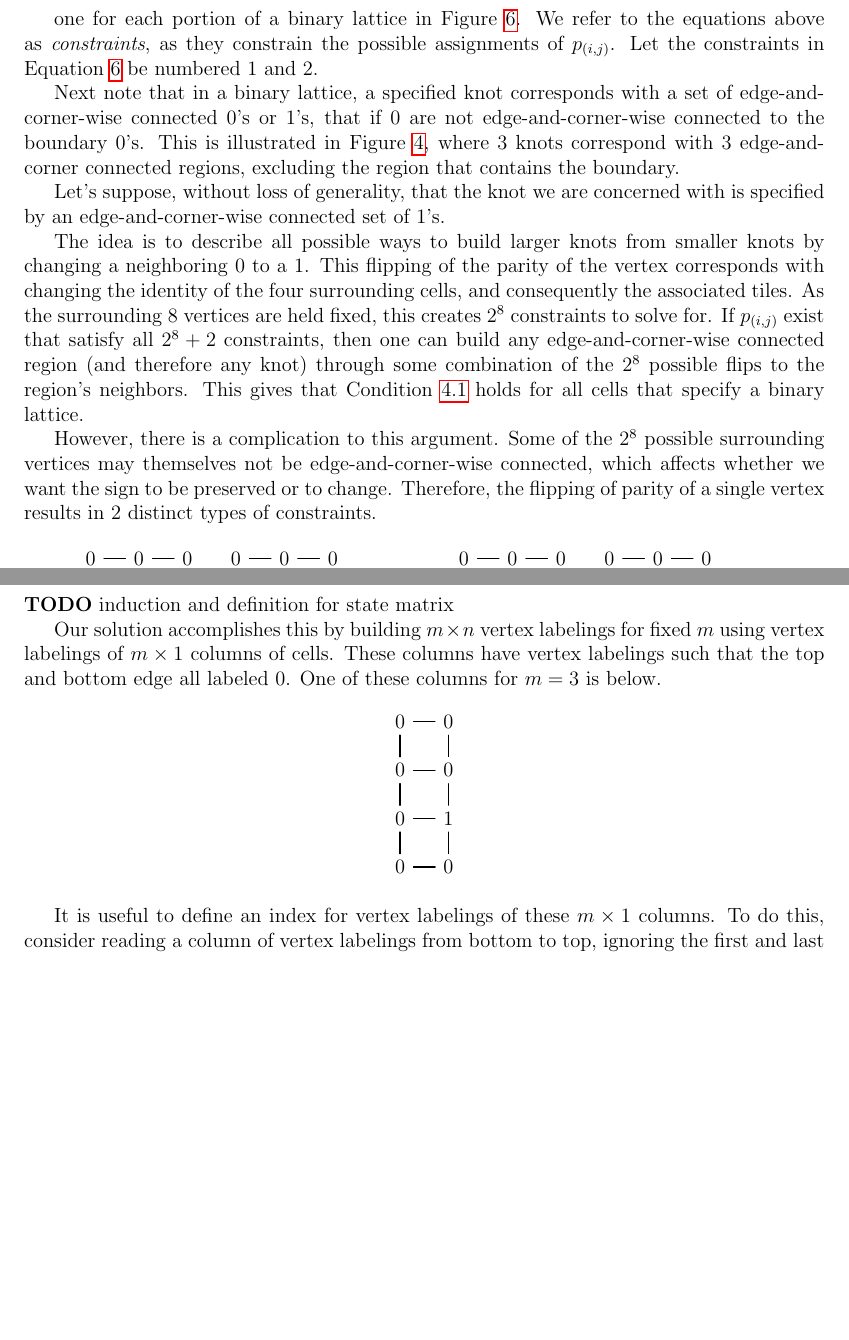
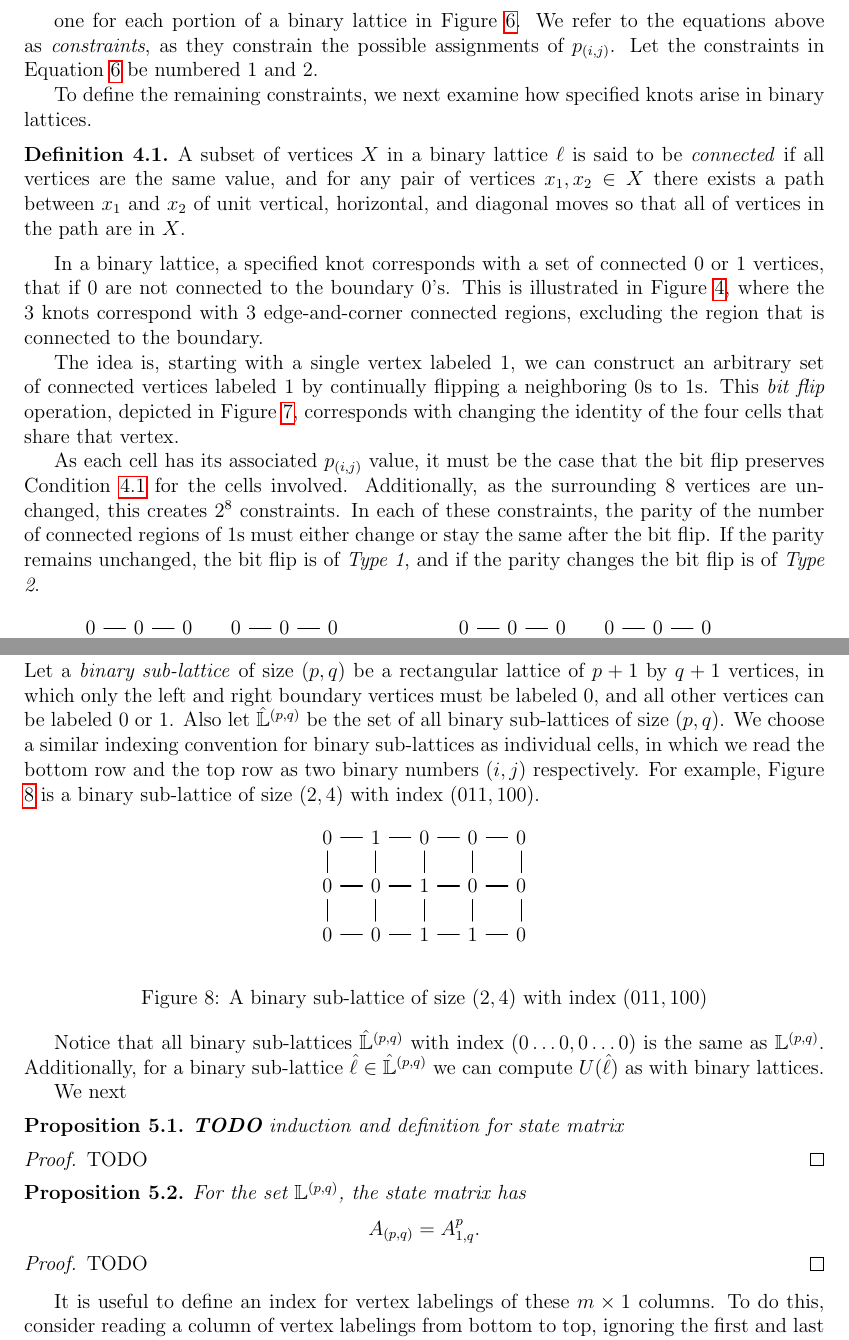
Before and after one commit to JackHanke/mosaics, a LaTeX paper (writeup/mosaics.tex): two parts of pages 9 and 11 of 16 before the commit and two parts of pages 9 and 11 of 17 after it, joined at a grey line, cut so that both start at the same text, the shorter picture padded with empty space. Compiled offline with pdfLaTeX.

Commit message:
updates to section 4

```diff
--- a/writeup/mosaics.tex
+++ b/writeup/mosaics.tex
@@ -1225,13 +1225,17 @@ Condition \ref{cond:neg prod condition} amounts to the following two equations
 
 one for each portion of a binary lattice in Figure \ref{fig:constraints i and ii}. We refer to the equations above as \textit{constraints}, as they constrain the possible assignments of $p_{(i,j)}$. Let the constraints in Equation \ref{eq:constraints i and ii} be numbered $1$ and $2$.
 
-Next note that in a binary lattice, a specified knot corresponds with a set of edge-and-corner-wise connected $0$'s or $1$'s, that if $0$ are not edge-and-corner-wise connected to the boundary $0$'s. This is illustrated in Figure \ref{fig:example of f mapping}, where $3$ knots correspond with $3$ edge-and-corner connected regions, excluding the region that contains the boundary.
-
-Let's suppose, without loss of generality, that the knot we are concerned with is specified by an edge-and-corner-wise connected set of $1$'s.
-
-The idea is to describe all possible ways to build larger knots from smaller knots by changing a neighboring $0$ to a $1$. This flipping of the parity of the vertex corresponds with changing the identity of the four surrounding cells, and consequently the associated tiles. As the surrounding $8$ vertices are held fixed, this creates $2^8$ constraints to solve for. If $p_{(i,j)}$ exist that satisfy all $2^8 + 2$ constraints, then one can build any edge-and-corner-wise connected region (and therefore any knot) through some combination of the $2^8$ possible flips to the region's neighbors. This gives that Condition \ref{cond:neg prod condition} holds for all cells that specify a binary lattice.
-
-However, there is a complication to this argument. Some of the $2^8$ possible surrounding vertices may themselves not be edge-and-corner-wise connected, which affects whether we want the sign to be preserved or to change. Therefore, the flipping of parity of a single vertex results in $2$ distinct types of constraints.
+To define the remaining constraints, we next examine how specified knots arise in binary lattices.
+
+\begin{definition}
+    A subset of vertices $X$ in a binary lattice $\ell$ is said to be \textit{connected} if all vertices are the same value, and for any pair of vertices $x_1, x_2 \in X$ there exists a path between $x_1$ and $x_2$ of unit vertical, horizontal, and diagonal moves so that all of vertices in the path are in $X$.
+\end{definition}
+
+In a binary lattice, a specified knot corresponds with a set of connected $0$ or $1$ vertices, that if $0$ are not connected to the boundary $0$'s. This is illustrated in Figure \ref{fig:example of f mapping}, where the $3$ knots correspond with $3$ edge-and-corner connected regions, excluding the region that is connected to the boundary.
+
+The idea is, starting with a single vertex labeled $1$, we can construct an arbitrary set of connected vertices labeled $1$ by continually flipping a neighboring $0$s to $1$s. This \textit{bit flip} operation, depicted in Figure \ref{fig:bit flip}, corresponds with changing the identity of the four cells that share that vertex.
+
+As each cell has its associated $p_{(i,j)}$ value, it must be the case that the bit flip preserves Condition \ref{cond:neg prod condition} for the cells involved. Additionally, as the surrounding $8$ vertices are unchanged, this creates $2^8$ constraints. In each of these constraints, the parity of the number of connected regions of $1$s must either change or stay the same after the bit flip. If the parity remains unchanged, the bit flip is of \textit{Type 1}, and if the parity changes the bit flip is of \textit{Type 2}.
 
 \begin{figure}[h!]
     \begin{center}
@@ -1431,32 +1431,68 @@ $s_{m,n}$ can be calculated more efficiently than in Equation \ref{eq:technicall
 
 \section{Proof of Theorem \ref{thm: messy mosaics}}
 
-\textbf{TODO} induction and definition for state matrix
-
-Our solution accomplishes this by building $m \times n$ vertex labelings for fixed $m$ using vertex labelings of $m \times 1$ columns of cells. These columns have vertex labelings such that the top and bottom edge all labeled $0$. One of these columns for $m=3$ is below.
-
-\begin{center}
+Let a \textit{binary sub-lattice} of size $(p,q)$ be a rectangular lattice of $p+1$ by $q+1$ vertices, in which only the left and right boundary vertices must be labeled $0$, and all other vertices can be labeled $0$ or $1$. Also let $\hat{\mathbb{L}}^{(p,q)}$ be the set of all binary sub-lattices of size $(p,q)$. We choose a similar indexing convention for binary sub-lattices as individual cells, in which we read the bottom row and the top row as two binary numbers $(i,j)$ respectively. For example, Figure \ref{fig:binary sub lattice example} is a binary sub-lattice of size $(2,4)$ with index $(011,100)$.
+
+\begin{figure}[h!]
+    \begin{center}
     \begin{tikzpicture}
+        % row 1
         \cell{0}{0}{1}{1}
+        \cell{1}{0}{2}{1}
+        \cell{2}{0}{3}{1}
+        \cell{3}{0}{4}{1}
+        % row 2
         \cell{0}{1}{1}{2}
-        \cell{0}{2}{1}{3}
-
-        % col 1
+        \cell{1}{1}{2}{2}
+        \cell{2}{1}{3}{2}
+        \cell{3}{1}{4}{2}
+
+
         \( \lablvertex{0}{0}{$0$} \)
+        \( \lablvertex{1}{0}{$0$} \)
+        \( \lablvertex{2}{0}{$1$} \)
+        \( \lablvertex{3}{0}{$1$} \)
+        \( \lablvertex{4}{0}{$0$} \)
+
         \( \lablvertex{0}{1}{$0$} \)
+        \( \lablvertex{1}{1}{$0$} \)
+        \( \lablvertex{2}{1}{$1$} \)
+        \( \lablvertex{3}{1}{$0$} \)
+        \( \lablvertex{4}{1}{$0$} \)
+
         \( \lablvertex{0}{2}{$0$} \)
-        \( \lablvertex{0}{3}{$0$} \)
-
-        % col 2
-        \( \lablvertex{1}{0}{$0$} \)
-        \( \lablvertex{1}{1}{$1$} \)
-        \( \lablvertex{1}{2}{$0$} \)
-        \( \lablvertex{1}{3}{$0$} \)
-
-        % index
-        % \( \lablnode{0.5}{-1}{$(0,2)$} \)
+        \( \lablvertex{1}{2}{$1$} \)
+        \( \lablvertex{2}{2}{$0$} \)
+        \( \lablvertex{3}{2}{$0$} \)
+        \( \lablvertex{4}{2}{$0$} \)
     \end{tikzpicture}
-\end{center}
+    \end{center}
+\caption{A binary sub-lattice of size $(2,4)$ with index $(011,100)$}
+\label{fig:binary sub lattice example}
+\end{figure}
+
+Notice that all binary sub-lattices $\hat{\mathbb{L}}^{(p,q)}$ with index $(0\dots0,0\dots0)$ is the same as $\mathbb{L}^{(p,q)}$. Additionally, for a binary sub-lattice $\hat{\ell} \in \hat{\mathbb{L}}^{(p,q)}$ we can compute $U(\hat{\ell})$ as with binary lattices.
+
+We next
+
+\begin{prop}
+    \textbf{TODO} induction and definition for state matrix
+\end{prop}
+
+\begin{proof}
+    TODO
+\end{proof}
+
+\begin{prop}
+    For the set $\mathbb{L}^{(p,q)}$, the state matrix has
+    $$A_{(p,q)} = A_{1,q}^p.$$
+\end{prop}
+
+\begin{proof}
+    TODO
+\end{proof}
+
+
 
 It is useful to define an index for vertex labelings of these $m \times 1$ columns. To do this, consider reading a column of vertex labelings from bottom to top, ignoring the first and last $0$'s. If we interpret these sequences for the left and right column as binary numbers $b_{left}$ and $b_{right}$, the index in base ten is the pair $(b_{left}, b_{right})$. For example, for the above $m=3$ column, we have sequences $00$ for the left column and $10$ for the right column, so the index is $(0,2)$.
 
```
Also changed, not shown: writeup/mosaics.pdf, writeup/mosaics.tex (40 more changed lines), 3 other files.
